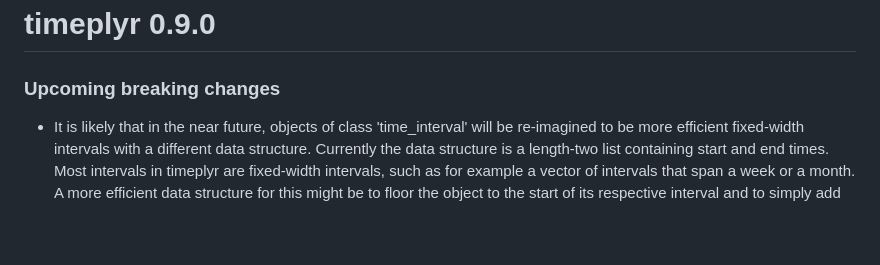
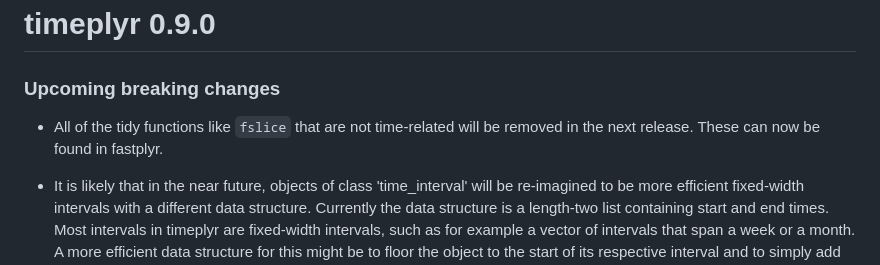
Before and after one commit to NicChr/timeplyr, a Markdown page: NEWS.md, the part around the change. Rendered like a GitHub page; blank space fills up the shorter version.

Commit message:
Updated news.

```diff
--- a/NEWS.md
+++ b/NEWS.md
@@ -1,6 +1,9 @@
 # timeplyr 0.9.0
 
 ### Upcoming breaking changes
+
+* All of the tidy functions like `fslice` that are not time-related will be
+removed in the next release. These can now be found in fastplyr.
 
 * It is likely that in the near future, objects of class 'time_interval' will
 be re-imagined to be more efficient fixed-width intervals with a different
```
